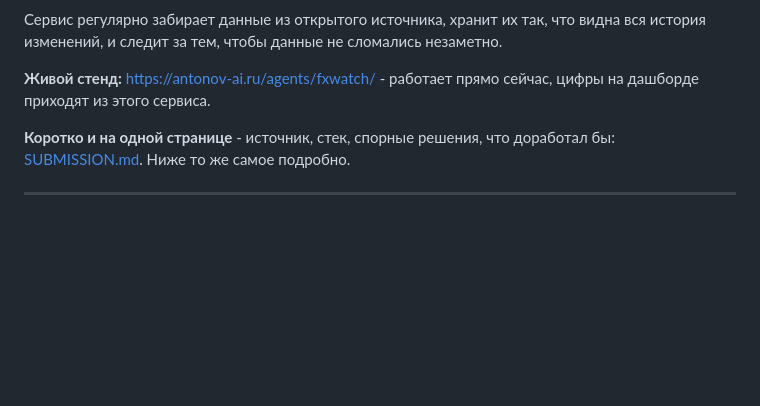
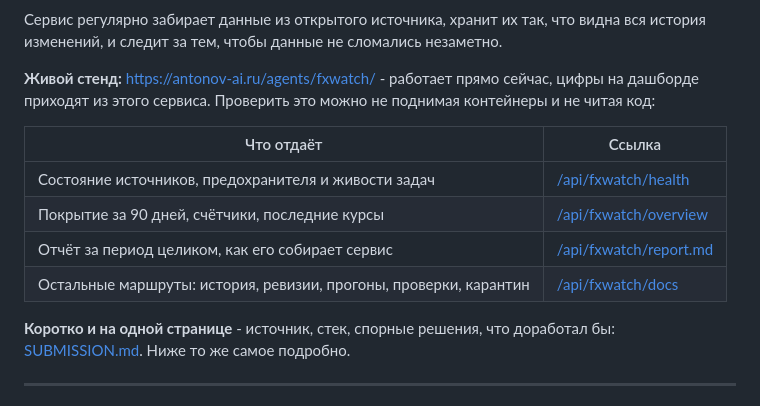
Before and after one commit to HippocampusEvolve/fx-watch, a Markdown page: README.md, the part around one of its changes. GitHub-like rendering; blank space fills up the shorter version.

```diff
--- a/README.md
+++ b/README.md
@@ -4,7 +6,14 @@
 изменений, и следит за тем, чтобы данные не сломались незаметно.
 
 **Живой стенд:** https://antonov-ai.ru/agents/fxwatch/ - работает прямо сейчас, цифры на дашборде
-приходят из этого сервиса.
+приходят из этого сервиса. Проверить это можно не поднимая контейнеры и не читая код:
+
+| Что отдаёт | Ссылка |
+|---|---|
+| Состояние источников, предохранителя и живости задач | [/api/fxwatch/health](https://antonov-ai.ru/api/fxwatch/health) |
+| Покрытие за 90 дней, счётчики, последние курсы | [/api/fxwatch/overview](https://antonov-ai.ru/api/fxwatch/overview) |
+| Отчёт за период целиком, как его собирает сервис | [/api/fxwatch/report.md](https://antonov-ai.ru/api/fxwatch/report.md) |
+| Остальные маршруты: история, ревизии, прогоны, проверки, карантин | [/api/fxwatch/docs](https://antonov-ai.ru/api/fxwatch/docs) |
 
 **Коротко и на одной странице** - источник, стек, спорные решения, что доработал бы:
 [SUBMISSION.md](SUBMISSION.md). Ниже то же самое подробно.
```
Also changed, not shown: other parts of README.md (+2 -0 lines), SUBMISSION.md (+8 -0 lines).
